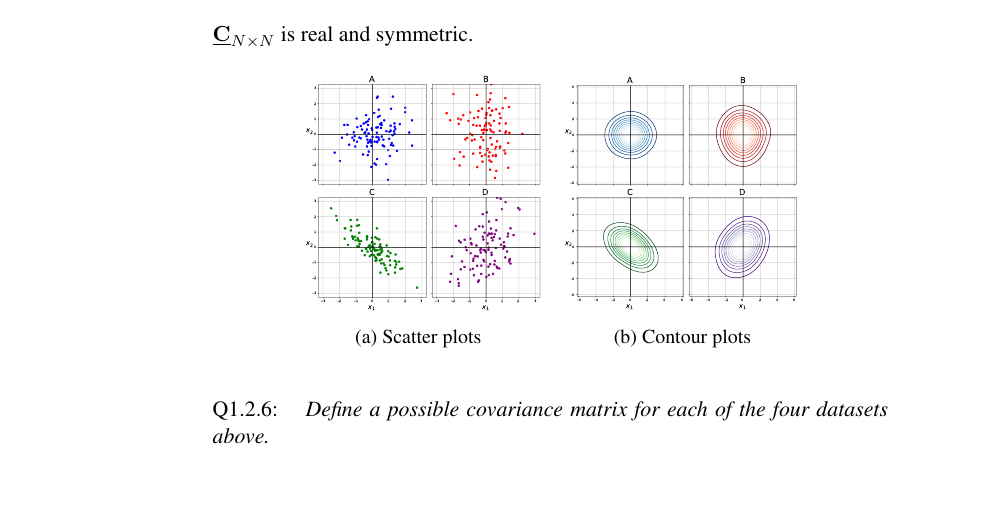
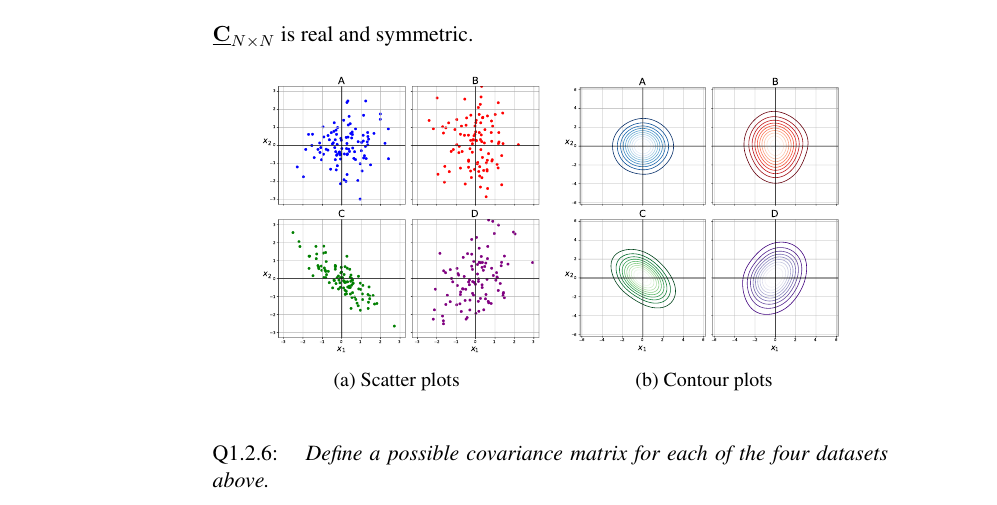
Before and after one commit to kashefy/mi2notes, a LaTeX document (notes/01_pca/tutorial.notes.tex, which reads notes/01_pca/0_cov.tex): part of page 5 of 8, cut so that both start at the same text. Compiled offline with pdfLaTeX.

Commit message:
larger subplots

```diff
--- a/notes/01_pca/0_cov.tex
+++ b/notes/01_pca/0_cov.tex
@@ -65,14 +65,14 @@ $\vec{C}_{N \times N}$ is real and symmetric.
 \begin{figure}[ht]
      \centering
      \savebox{\imagebox}{
-	 \includegraphics[width=0.28\textwidth]{img/scatter}}%
-     \begin{subfigure}[t]{0.28\textwidth}
+	 \includegraphics[width=0.33\textwidth]{img/scatter}}%
+     \begin{subfigure}[t]{0.33\textwidth}
          \centering
          \usebox{\imagebox}% Place largest image
          \caption{Scatter plots}
      \end{subfigure}
      \hspace{2mm}
-     \begin{subfigure}[t]{0.28\textwidth}
+     \begin{subfigure}[t]{0.33\textwidth}
          \centering
          \raisebox{\dimexpr.5\ht\imagebox-.5\height}{% Raise smaller image into place
          \includegraphics[width=0.99\textwidth]{img/cov}
```
